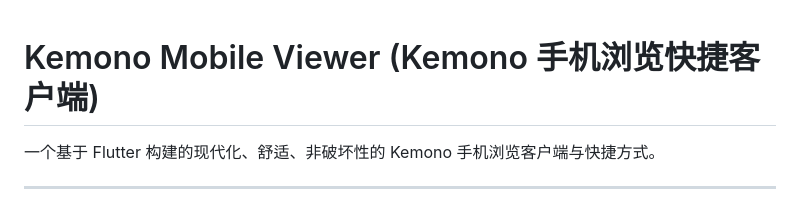
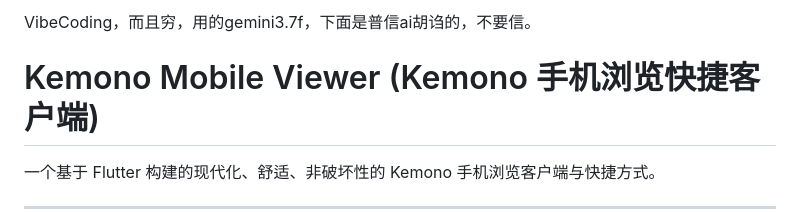
Before and after one commit to RXieT/Viewer, a Markdown page: README.md, the part around the change. Rendered like a GitHub page.

```diff
--- a/README.md
+++ b/README.md
@@ -1,3 +1,5 @@
+VibeCoding，而且穷，用的gemini3.7f，下面是普信ai胡诌的，不要信。
+
 # Kemono Mobile Viewer (Kemono 手机浏览快捷客户端)
 
 一个基于 Flutter 构建的现代化、舒适、非破坏性的 Kemono 手机浏览客户端与快捷方式。
```
